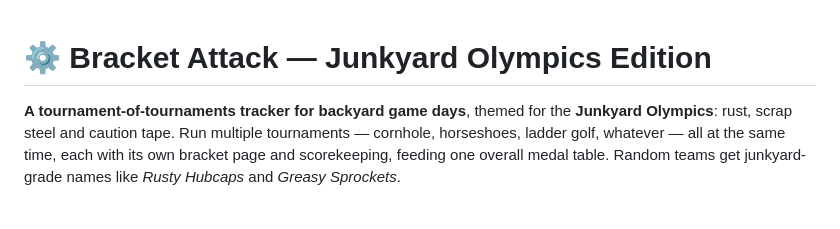
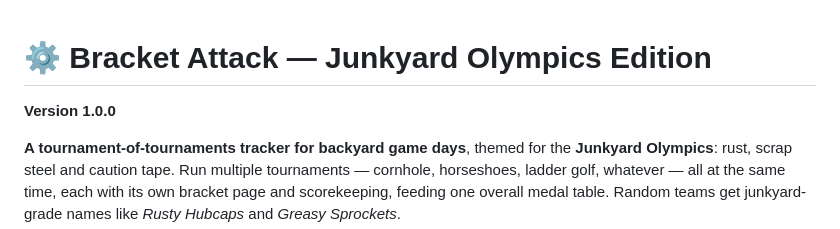
Before and after one commit to pkircher29/Bracket-attack-, a Markdown page: README.md, the part around the change. Rendered like a GitHub page; blank space fills up the shorter version.

Commit message:
Bump version to 1.0.0
Party-ready release: working Spotify search, album/artist browsing,
reliable host player (track-end watchdog, fade-into-requests, fixed
Skip), fair-rotation queue with rate limiting and the 2-hour repeat
rule.

Co-Authored-By: Claude Fable 5 <noreply@anthropic.com>
Claude-Session: https://claude.ai/code/session_01NvmmE1qHXjVMwvsE5LSQyL

```diff
--- a/README.md
+++ b/README.md
@@ -1,4 +1,6 @@
 # ⚙️ Bracket Attack — Junkyard Olympics Edition
+
+**Version 1.0.0**
 
 **A tournament-of-tournaments tracker for backyard game days**, themed for the
 **Junkyard Olympics**: rust, scrap steel and caution tape. Run multiple
```
